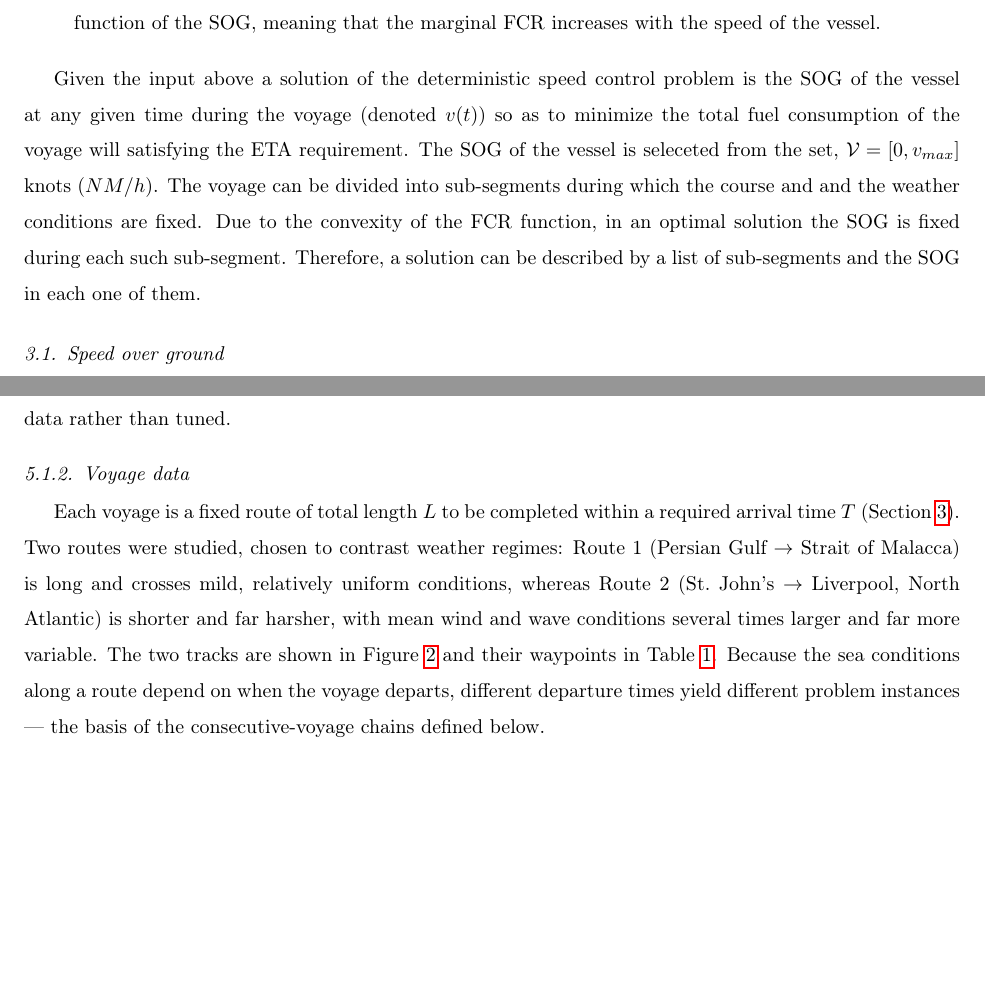
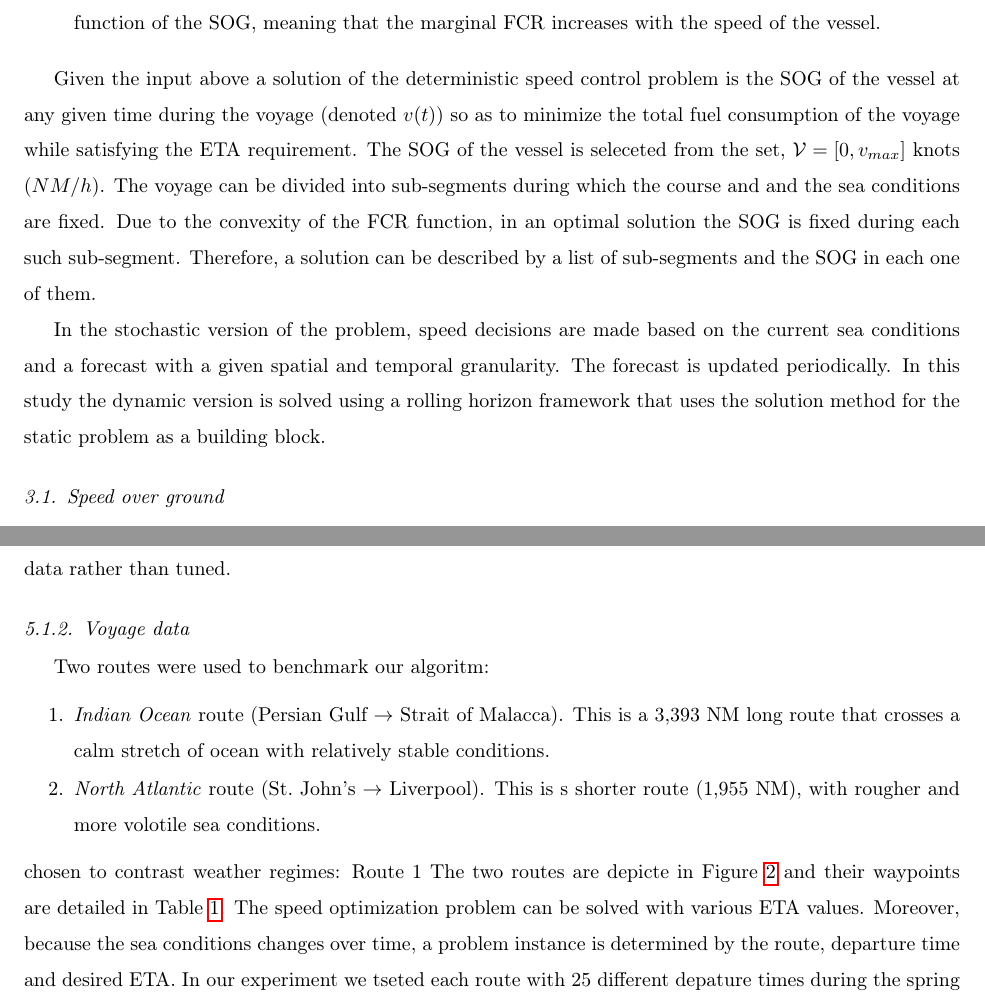
Before and after one commit to amishafir/Voyage_Optimization, a LaTeX paper (paper_workspace/paper_full_draft.tex): two parts of pages 6 and 12 of 26, joined at a grey line, cut so that both start at the same text, the shorter picture padded with empty space. Compiled offline with pdfLaTeX.

Commit message:
Update paper draft text and section formatting

```diff
--- a/paper_workspace/paper_full_draft.tex
+++ b/paper_workspace/paper_full_draft.tex
@@ -249,7 +249,9 @@ In this paper we study the problem of controling the speed of sea vessels with t
 \end{description}
 
 
-Given the input above a solution of the deterministic speed control problem is the SOG of the vessel at any given time during the voyage (denoted $v(t)$) so as to minimize the total fuel consumption of the voyage will satisfying the ETA requirement. The SOG of the vessel is seleceted from the set, $\mathcal{V}=[0, v_{max}]$ knots ($NM/h$).   The voyage can be divided into sub-segments during which the course and and the weather conditions are fixed.  Due to the convexity of the FCR function,  in an optimal solution the SOG is fixed during each such sub-segment.  Therefore, a solution can be described by a list of sub-segments and the SOG in each one of them.
+Given the input above a solution of the deterministic speed control problem is the SOG of the vessel at any given time during the voyage (denoted $v(t)$) so as to minimize the total fuel consumption of the voyage while satisfying the ETA requirement. The SOG of the vessel is seleceted from the set, $\mathcal{V}=[0, v_{max}]$ knots ($NM/h$).   The voyage can be divided into sub-segments during which the course and and the sea conditions are fixed.  Due to the convexity of the FCR function,  in an optimal solution the SOG is fixed during each such sub-segment.  Therefore, a solution can be described by a list of sub-segments and the SOG in each one of them.
+
+In the stochastic version of the problem, speed decisions are made based on the current sea conditions and a forecast with a given spatial and temporal granularity. The forecast is updated periodically.  In this study the dynamic version is solved using a rolling horizon framework that uses the solution method for the static problem as a building block.
 
 \subsection{Speed over ground}
 \label{sec:sog}
@@ -730,14 +732,13 @@ Re-planning more frequently than 6 h therefore acts on no new wind information,
 cadence used below is set by the data rather than tuned.
 
 \subsubsection{Voyage data}
-Each voyage is a fixed route of total length $L$ to be completed within a required arrival time $T$
-(Section~\ref{sec:problem}). Two routes were studied, chosen to contrast weather regimes: Route~1
-(Persian Gulf $\rightarrow$ Strait of Malacca) is long and crosses mild, relatively uniform
-conditions, whereas Route~2 (St.~John's $\rightarrow$ Liverpool, North Atlantic) is shorter and far
-harsher, with mean wind and wave conditions several times larger and far more variable. The two
-tracks are shown in Figure~\ref{fig:routes} and their waypoints in Table~\ref{tab:waypoints}.
-Because the sea conditions along a route depend on when the voyage departs, different departure times
-yield different problem instances --- the basis of the consecutive-voyage chains defined below.
+%Each voyage is a fixed route of total length $L$ to be completed within a required arrival time $T$
+Two routes were used to benchmark our algoritm:
+\begin{enumerate}
+	\item   \emph{Indian Ocean} route (Persian Gulf $\rightarrow$ Strait of Malacca). This is a 3,393 NM long route that crosses a  calm stretch of ocean with  relatively stable conditions.
+	\item  \emph{North Atlantic} route (St.~John's $\rightarrow$ Liverpool). This is s shorter route (1,955 NM), with rougher and more volotile sea conditions.
+\end{enumerate} chosen to contrast weather regimes: Route~1
+The two routes are depicte in Figure~\ref{fig:routes} and their waypoints are detailed in Table~\ref{tab:waypoints}.  The speed optimization problem can be solved with various ETA values. Moreover, because the sea conditions changes over time, a problem instance is determined by the  route, departure time and desired ETA.  In our experiment we tseted each route with 25 different depature times during the spring of 2026, spaced three days appart.  Each of these $2 \times 25$ route-departure times combinations were teseted with 3 ETA levels corrosponding to an average sailing speed of 10, 12, and 14 NM, making a benchmark set consisting of 150 problem instances.
 
 \begin{figure}[ht]
 \centering
```
Also changed, not shown: paper_workspace/paper_full_draft.tex (6 more changed lines).
